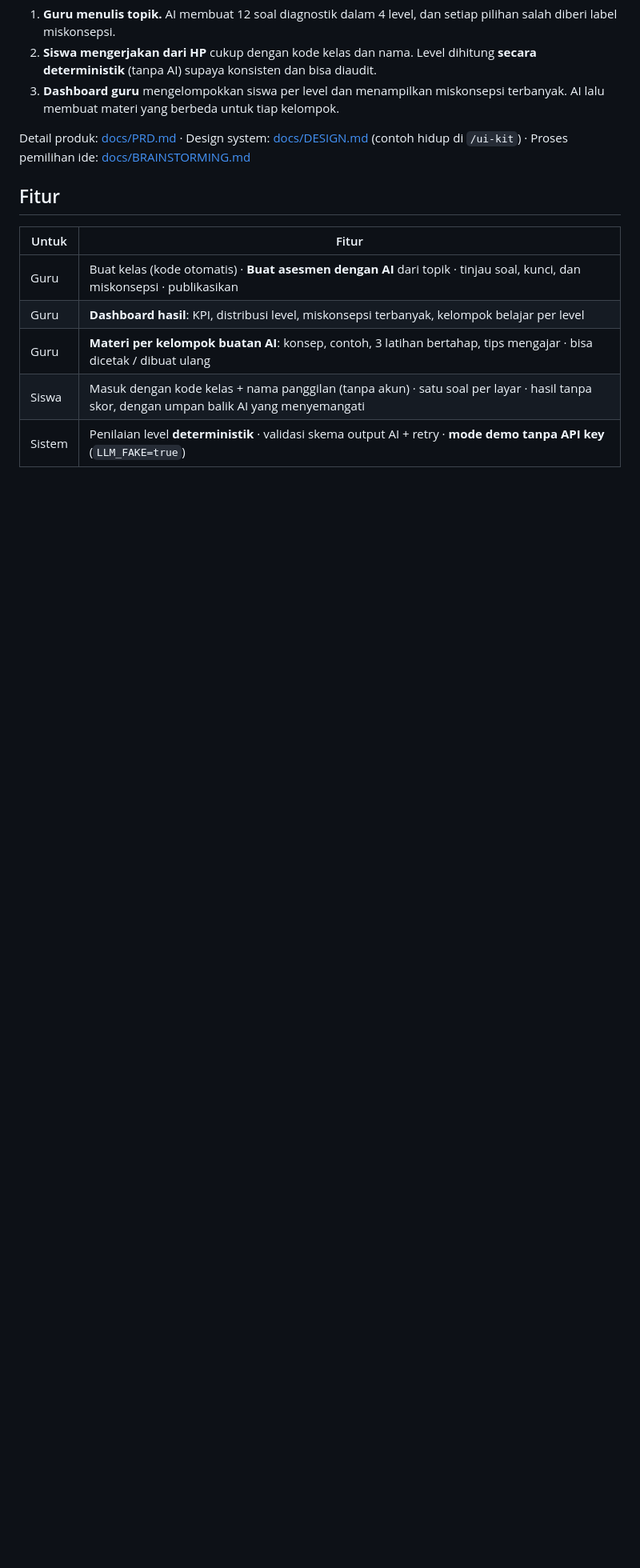
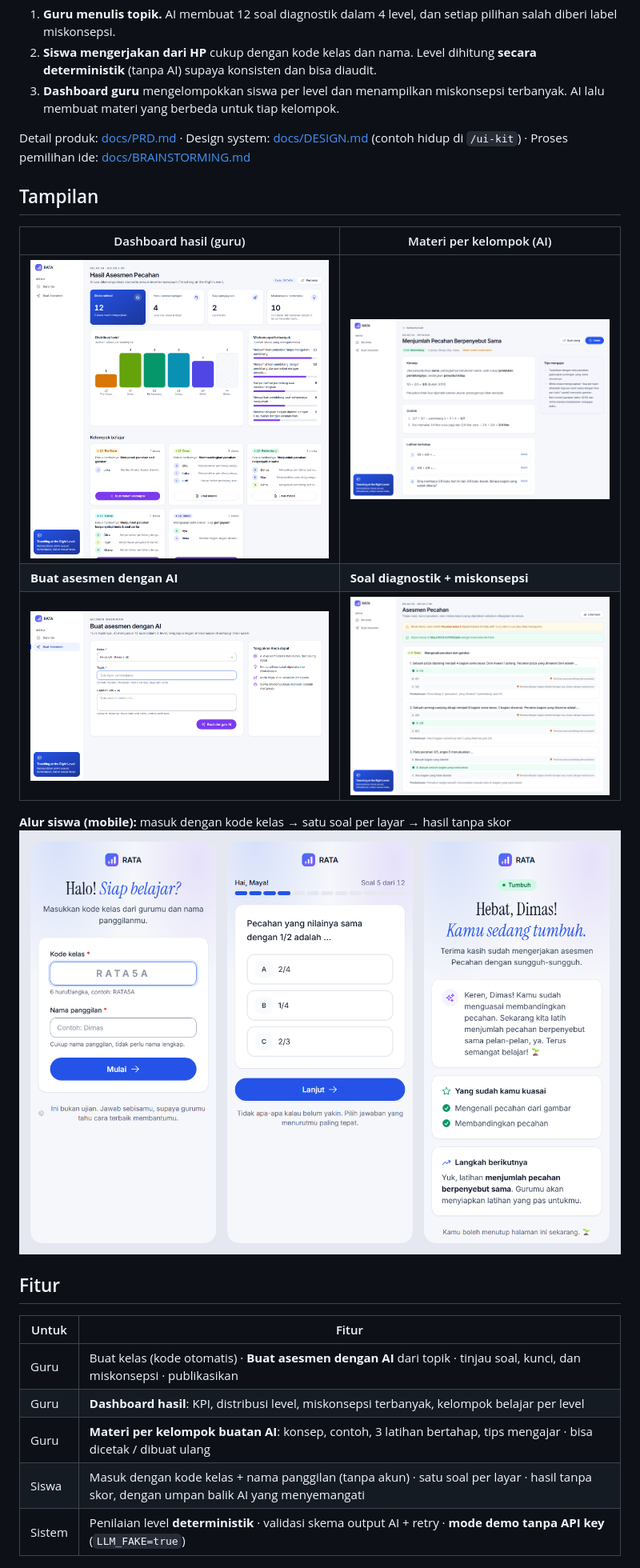
Before and after one commit to ahmdims/sevima-rata, a Markdown page: README.md, the part around the change printed below. Shown: that part at 80% size. Rendered like a GitHub page; pictures changed too: docs/screenshots/2-dashboard-hasil.png (added), docs/screenshots/3-materi-kelompok.png (added), docs/screenshots/4-buat-asesmen.png (added); blank space fills up the shorter version.

Commit message:
docs: add app screenshots to README

```diff
--- a/README.md
+++ b/README.md
@@ -10,6 +10,17 @@ RATA membantu guru menjalankan **asesmen diagnostik → pengelompokan siswa per
 3. **Dashboard guru** mengelompokkan siswa per level dan menampilkan miskonsepsi terbanyak. AI lalu membuat materi yang berbeda untuk tiap kelompok.
 
 Detail produk: [docs/PRD.md](docs/PRD.md) · Design system: [docs/DESIGN.md](docs/DESIGN.md) (contoh hidup di `/ui-kit`) · Proses pemilihan ide: [docs/BRAINSTORMING.md](docs/BRAINSTORMING.md)
+
+## Tampilan
+
+| Dashboard hasil (guru) | Materi per kelompok (AI) |
+|---|---|
+| ![Dashboard hasil](docs/screenshots/2-dashboard-hasil.png) | ![Materi kelompok](docs/screenshots/3-materi-kelompok.png) |
+| **Buat asesmen dengan AI** | **Soal diagnostik + miskonsepsi** |
+| ![Buat asesmen](docs/screenshots/4-buat-asesmen.png) | ![Soal diagnostik](docs/screenshots/6-soal-diagnostik.png) |
+
+**Alur siswa (mobile):** masuk dengan kode kelas → satu soal per layar → hasil tanpa skor
+![Alur siswa](docs/screenshots/5-siswa.png)
 
 ## Fitur
 
```
Also changed, not shown: other parts of README.md (+9 -0 lines), docs/screenshots/1-beranda.png (added).
